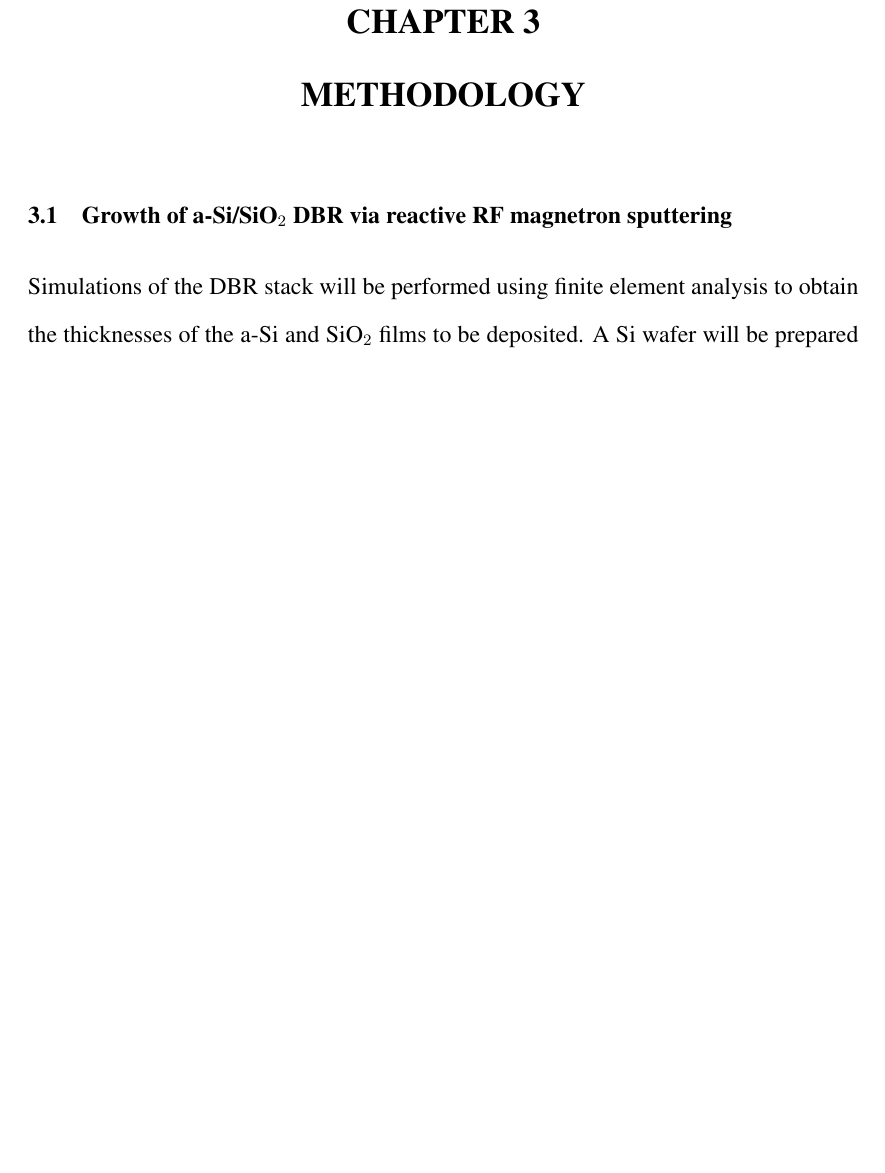
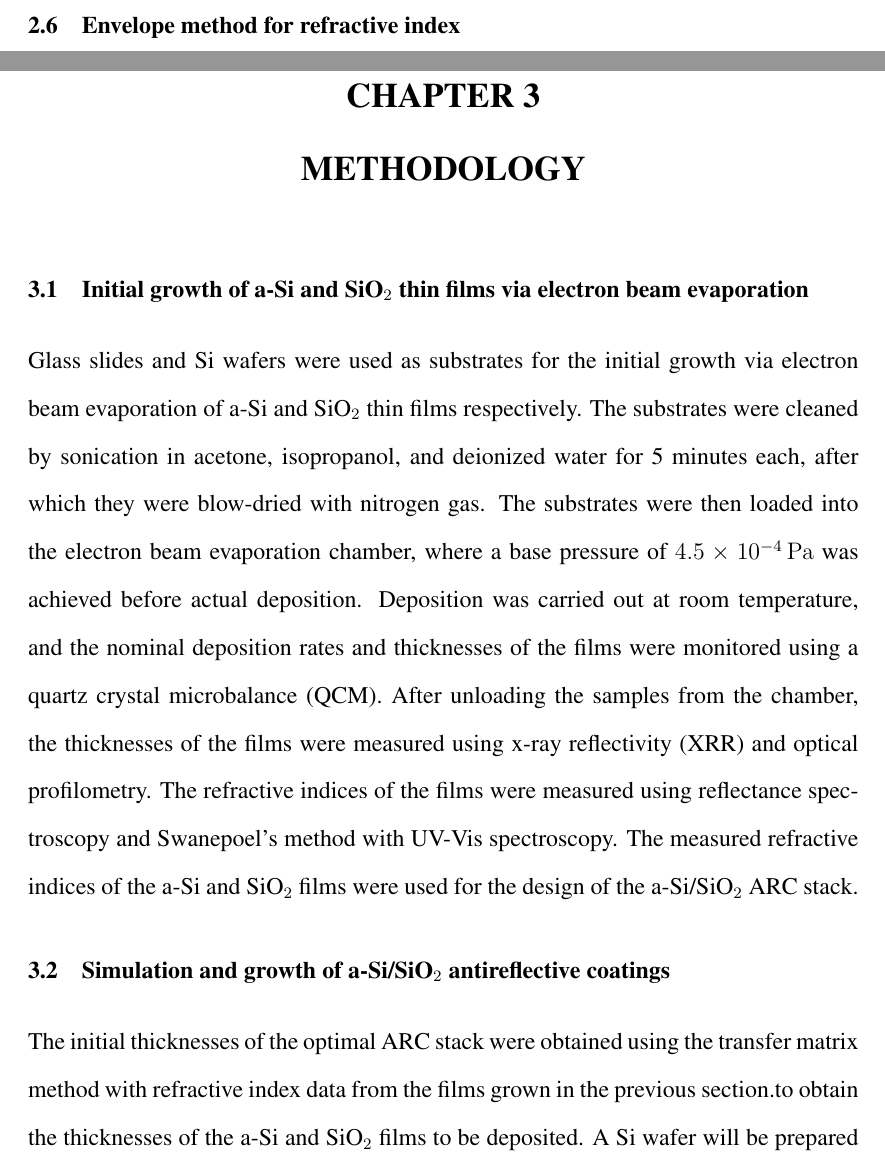
Before and after one commit to gcarloc3/MS-Thesis, a LaTeX thesis (thesis.tex, which reads chapters/chapter2.tex, chapters/chapter3.tex): part of page 24 of 31 before the commit and two parts of pages 23 and 24 of 31 after it, the two joined at a grey line, cut at the place of the change, the shorter picture padded with empty space. Compiled offline with pdfLaTeX.

Commit message:
Modified ch3 for ARC

```diff
--- a/chapters/chapter2.tex
+++ b/chapters/chapter2.tex
@@ -216,3 +216,4 @@ This method allows the analysis of any multilayer system using matrix multiplica
 	r = \frac{M_{21}}{M_{11}}
 \end{equation}
 since $t = 1 / M_{11}$ and $r = M_{21} / M_{11}$.
+\section{Envelope method for refractive index}
--- a/chapters/chapter3.tex
+++ b/chapters/chapter3.tex
@@ -1,7 +1,10 @@
 \chapter{Methodology}\label{cha: Methodology}
 
-\section{Growth of a-Si/SiO\texorpdfstring{$_{2}$}{2} DBR via reactive RF magnetron sputtering}\label{sec: dbr_growth}
-Simulations of the DBR stack will be performed using finite element analysis to obtain the thicknesses of the a-Si and SiO$_2$ films to be deposited. A Si wafer will be prepared for reactive RF magnetron sputtering by a standard RCA clean. The wafer will be mounted onto the substrate holder and then loaded into the sputtering chamber. A layer of SiO$_2$ will be deposited on the Si wafer by sputtering an SiO$_2$ target with O$_2$ as reactive gas, followed by a amorphous Si layer sputtered with a Si target. This process is repeated until two pairs of layers are deposited on the wafer. The thicknesses of the layers will be measured using scanning electron microscopy.
+\section{Initial growth of a-Si and SiO\texorpdfstring{$_{2}$}{2} thin films via electron beam evaporation}\label{sec: growth}
+Glass slides and Si wafers were used as substrates for the initial growth via electron beam evaporation of a-Si and SiO$_2$ thin films respectively. The substrates were cleaned by sonication in acetone, isopropanol, and deionized water for 5 minutes each, after which they were blow-dried with nitrogen gas. The substrates were then loaded into the electron beam evaporation chamber, where a base pressure of $\qty{4.5e-4}{\Pa}$ was achieved before actual deposition. Deposition was carried out at room temperature, and the nominal deposition rates and thicknesses of the films were monitored using a quartz crystal microbalance (QCM). After unloading the samples from the chamber, the thicknesses of the films were measured using x-ray reflectivity (XRR) and optical profilometry. The refractive indices of the films were measured using reflectance spectroscopy and Swanepoel's method with UV-Vis spectroscopy. The measured refractive indices of the a-Si and SiO$_2$ films were used for the design of the a-Si/SiO$_2$ ARC stack.
+
+\section{Simulation and growth of a-Si/SiO\texorpdfstring{$_{2}$}{2} antireflective coatings}\label{sec: growth_and_simulation}
+The initial thicknesses of the optimal ARC stack were obtained using the transfer matrix method with refractive index data from the films grown in the previous section.to obtain the thicknesses of the a-Si and SiO$_2$ films to be deposited. A Si wafer will be prepared for reactive RF magnetron sputtering by a standard RCA clean. The wafer will be mounted onto the substrate holder and then loaded into the sputtering chamber. A layer of SiO$_2$ will be deposited on the Si wafer by sputtering an SiO$_2$ target with O$_2$ as reactive gas, followed by a amorphous Si layer sputtered with a Si target. This process is repeated until two pairs of layers are deposited on the wafer. The thicknesses of the layers will be measured using scanning electron microscopy.
 
 \section{Transfer of InGaAs photoconductive layer to a-Si/SiO\texorpdfstring{$_{2}$}{2} DBR}\label{sec: transfer}
 The InGaAs thin film grown via MBE on the InP substrate will be transferred to the a-Si/SiO$_2$ DBR grown via reactive RF magnetron sputtering. The InGaAs film on InP will be coated with a thin layer of Apiezon wax for protection before the lapping of the InP substrate. After a sufficient thickness of InP is removed by lapping, the remaining InP substrate will be etched chemically by a HCl H$_2$O$_2$ solution, then the InGaAs film with Apiezon wax will be transferred to the a-Si/SiO$_2$ DBR by van der Waals bonding. A bowtie PCA pattern will be transferred to the sample via photolithography and metallized with AuGe/Ni/Au using resistive evaporation and electron beam deposition. The sample will undergo liftoff to remove excess metal and rapid thermal annealing.
```
Also changed, not shown: thesis.pdf, 3 other files.
